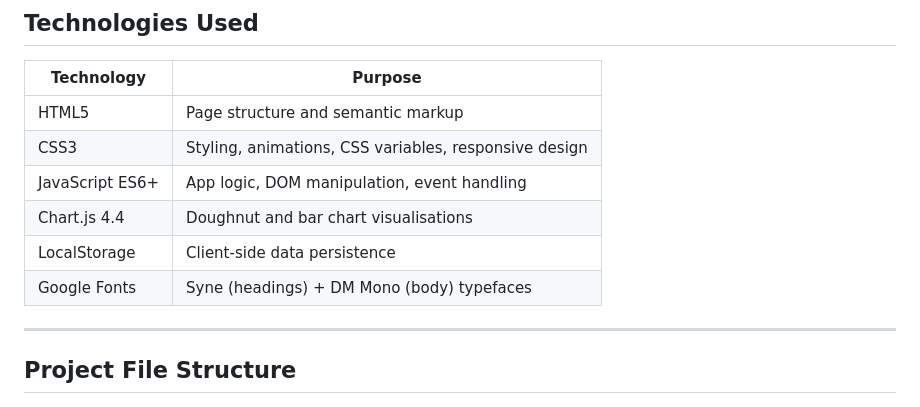
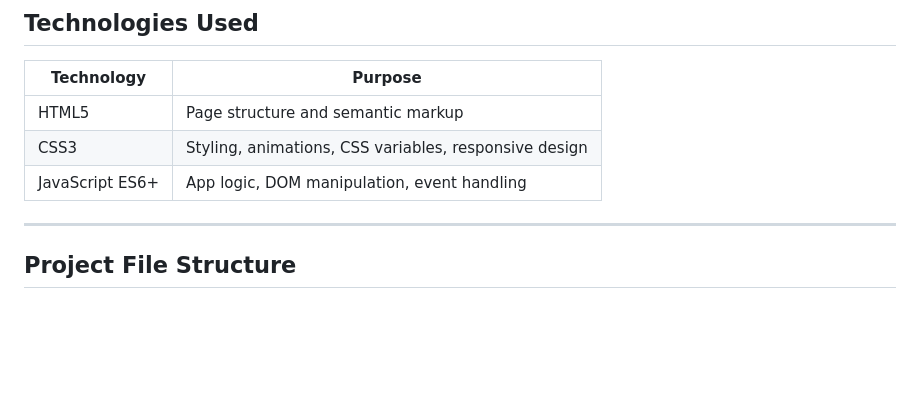
Before and after one commit to nishikumari790/personal_finance_tracker, a Markdown page: README.md, the part around one of its changes. Drawn GitHub-style; blank space fills up the shorter version.

```diff
--- a/README.md
+++ b/README.md
@@ -49,9 +41,6 @@ FinFlow is a fully responsive, browser-based Personal Finance Tracker that helps
 | HTML5           | Page structure and semantic markup                  |
 | CSS3            | Styling, animations, CSS variables, responsive design|
 | JavaScript ES6+ | App logic, DOM manipulation, event handling         |
-| Chart.js 4.4    | Doughnut and bar chart visualisations               |
-| LocalStorage    | Client-side data persistence                        |
-| Google Fonts    | Syne (headings) + DM Mono (body) typefaces          |
 
 ---
 
```
Also changed, not shown: other parts of README.md (+3 -24 lines).
